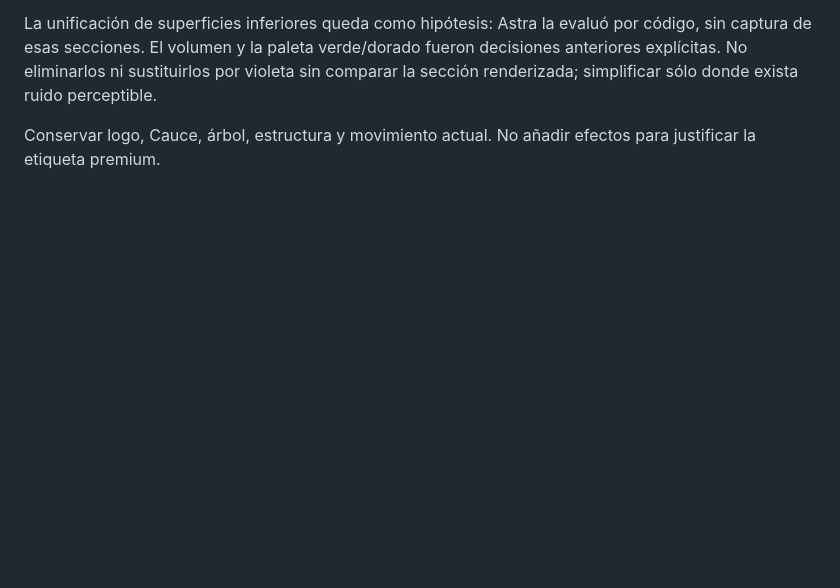
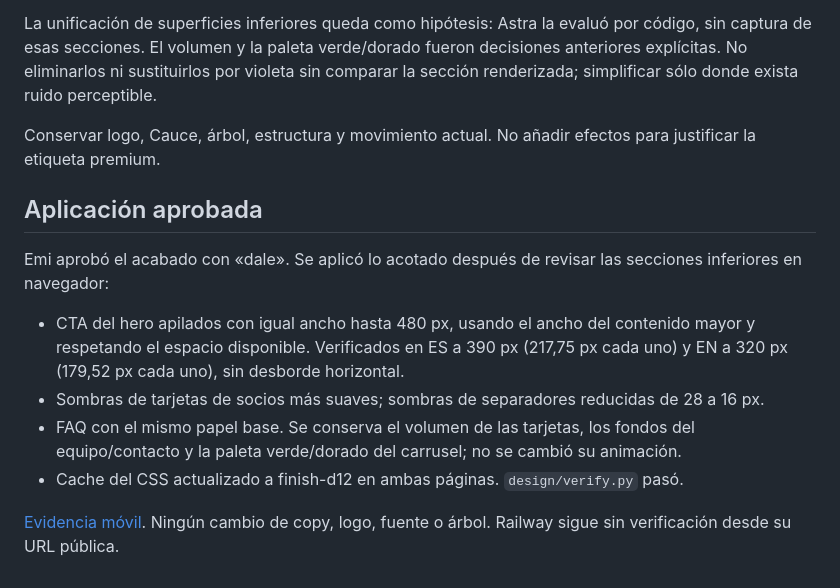
Before and after one commit to Memu007/ynerav5, a Markdown page: docs/brand/ACABADO-ASTRA-2026-10-05.md, the part around the change. Drawn GitHub-style; blank space fills up the shorter version.

Commit message:
Align mobile hero actions and soften lower section shadows

```diff
--- a/docs/brand/ACABADO-ASTRA-2026-10-05.md
+++ b/docs/brand/ACABADO-ASTRA-2026-10-05.md
@@ -20,3 +20,15 @@ Priorizar la alineación de CTA apilados: está sustentada en captura real y es
 La unificación de superficies inferiores queda como hipótesis: Astra la evaluó por código, sin captura de esas secciones. El volumen y la paleta verde/dorado fueron decisiones anteriores explícitas. No eliminarlos ni sustituirlos por violeta sin comparar la sección renderizada; simplificar sólo donde exista ruido perceptible.
 
 Conservar logo, Cauce, árbol, estructura y movimiento actual. No añadir efectos para justificar la etiqueta premium.
+
+
+## Aplicación aprobada
+
+Emi aprobó el acabado con «dale». Se aplicó lo acotado después de revisar las secciones inferiores en navegador:
+
+- CTA del hero apilados con igual ancho hasta 480 px, usando el ancho del contenido mayor y respetando el espacio disponible. Verificados en ES a 390 px (217,75 px cada uno) y EN a 320 px (179,52 px cada uno), sin desborde horizontal.
+- Sombras de tarjetas de socios más suaves; sombras de separadores reducidas de 28 a 16 px.
+- FAQ con el mismo papel base. Se conserva el volumen de las tarjetas, los fondos del equipo/contacto y la paleta verde/dorado del carrusel; no se cambió su animación.
+- Cache del CSS actualizado a finish-d12 en ambas páginas. `design/verify.py` pasó.
+
+[Evidencia móvil](evidencia-2026-10-05/acabado-movil.png). Ningún cambio de copy, logo, fuente o árbol. Railway sigue sin verificación desde su URL pública.
```
Also changed, not shown: docs/brand/evidencia-2026-10-05/acabado-movil.png (added), 3 other files.
